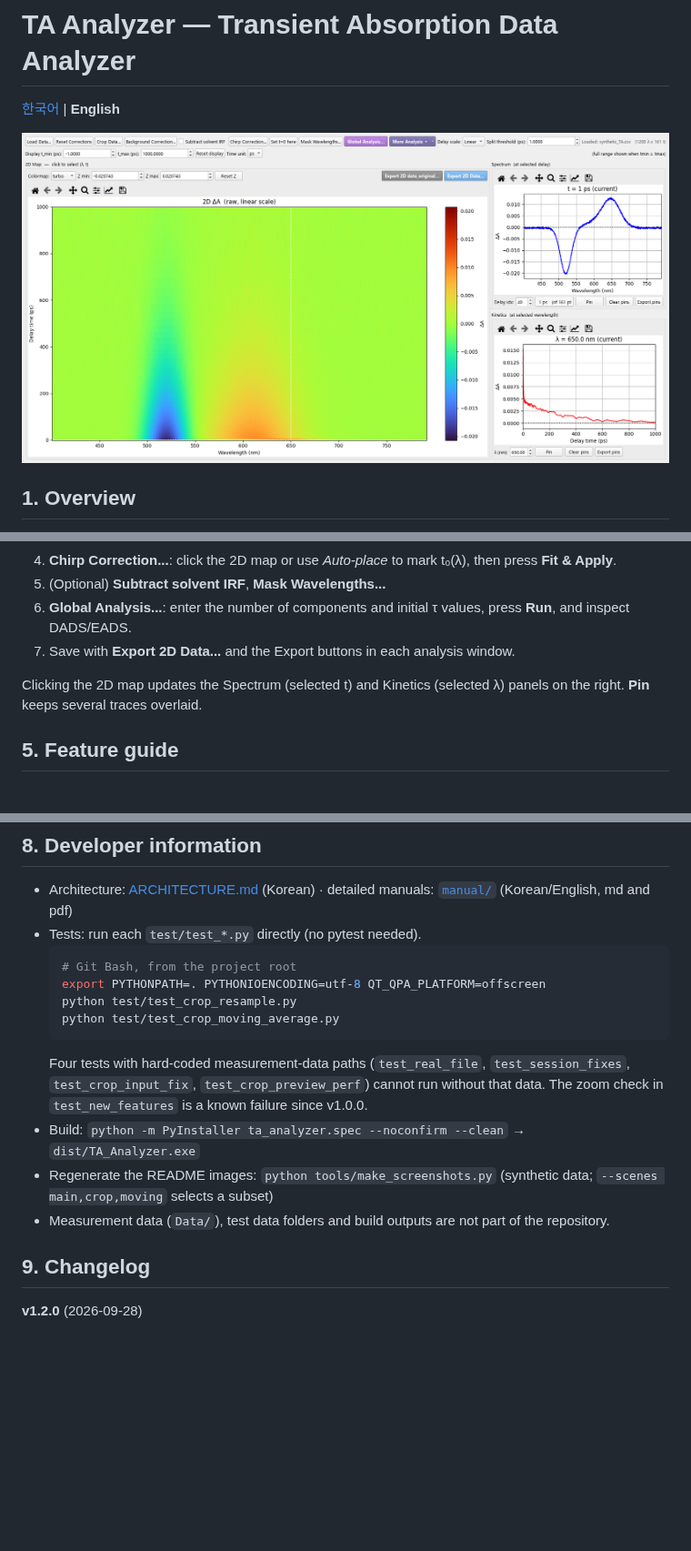
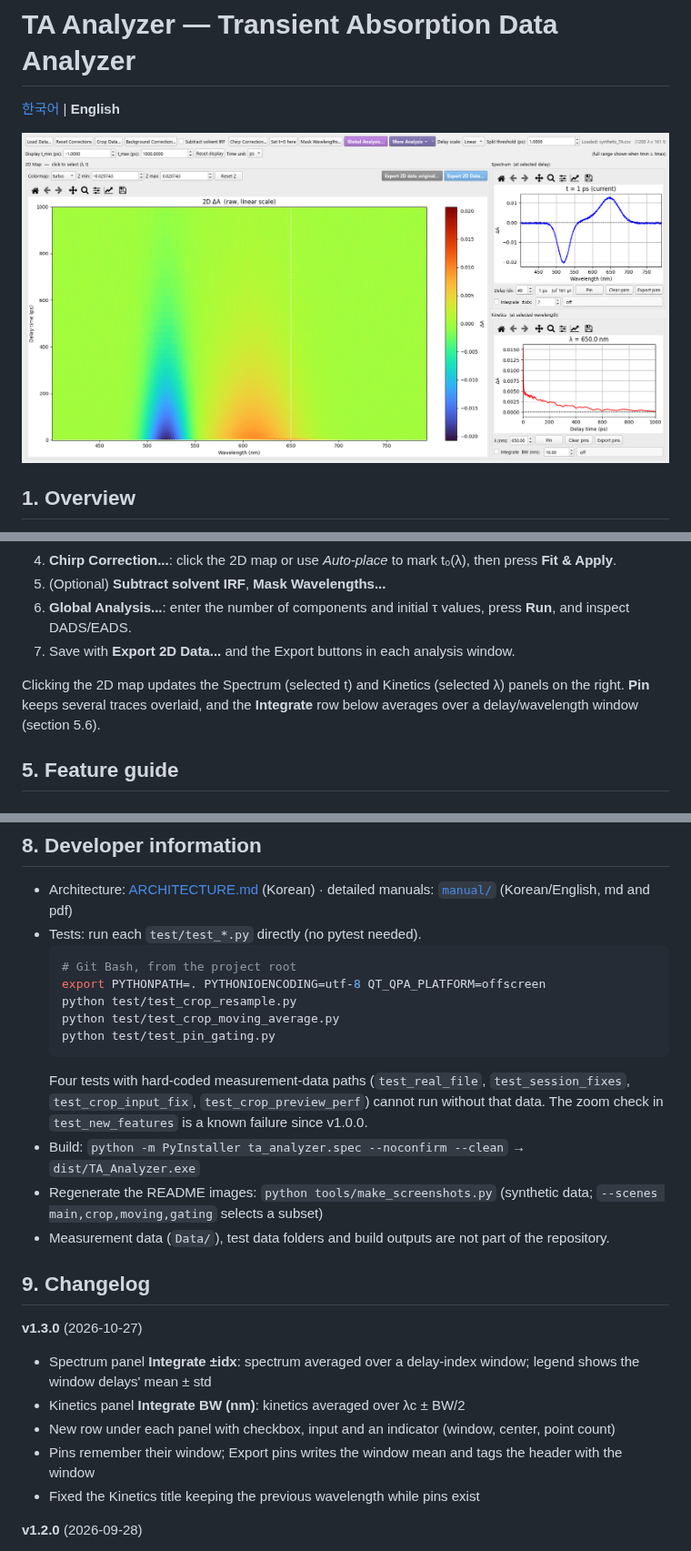
Before and after one commit to Myungsam/ta_analyzer, a Markdown page: README_EN.md, 3 parts joined by grey strips. Shown at 91% size. GitHub-like rendering; pictures changed too: docs/images/main_window.png; blank space fills up the shorter version.

````diff
--- a/README_EN.md
+++ b/README_EN.md
@@ -61,7 +63,7 @@ python ta_main.py
 6. **Global Analysis...**: enter the number of components and initial τ values, press **Run**, and inspect DADS/EADS.
 7. Save with **Export 2D Data...** and the Export buttons in each analysis window.
 
-Clicking the 2D map updates the Spectrum (selected t) and Kinetics (selected λ) panels on the right. **Pin** keeps several traces overlaid.
+Clicking the 2D map updates the Spectrum (selected t) and Kinetics (selected λ) panels on the right. **Pin** keeps several traces overlaid, and the **Integrate** row below averages over a delay/wavelength window (section 5.6).
 
 ## 5. Feature guide
 
@@ -179,13 +196,21 @@ For files that match neither, use **Load Data → Custom** and mark the regions
   export PYTHONPATH=. PYTHONIOENCODING=utf-8 QT_QPA_PLATFORM=offscreen
   python test/test_crop_resample.py
   python test/test_crop_moving_average.py
+  python test/test_pin_gating.py
   ```
   Four tests with hard-coded measurement-data paths (`test_real_file`, `test_session_fixes`, `test_crop_input_fix`, `test_crop_preview_perf`) cannot run without that data. The zoom check in `test_new_features` is a known failure since v1.0.0.
 - Build: `python -m PyInstaller ta_analyzer.spec --noconfirm --clean` → `dist/TA_Analyzer.exe`
-- Regenerate the README images: `python tools/make_screenshots.py` (synthetic data; `--scenes main,crop,moving` selects a subset)
+- Regenerate the README images: `python tools/make_screenshots.py` (synthetic data; `--scenes main,crop,moving,gating` selects a subset)
 - Measurement data (`Data/`), test data folders and build outputs are not part of the repository.
 
 ## 9. Changelog
+
+**v1.3.0** (2026-10-27)
+- Spectrum panel **Integrate ±idx**: spectrum averaged over a delay-index window; legend shows the window delays' mean ± std
+- Kinetics panel **Integrate BW (nm)**: kinetics averaged over λc ± BW/2
+- New row under each panel with checkbox, input and an indicator (window, center, point count)
+- Pins remember their window; Export pins writes the window mean and tags the header with the window
+- Fixed the Kinetics title keeping the previous wavelength while pins exist
 
 **v1.2.0** (2026-09-28)
 - **Moving avg** mode in Crop Data: pixel window (odd, 3–101), Box / Triangular / Gaussian (σ = k/6) kernels
````
Also changed, not shown: other parts of README_EN.md (+20 -3 lines), ARCHITECTURE.md (+4 -3 lines), README.md (+30 -5 lines), docs/images/pin_gating.png (added), 4 other files.
